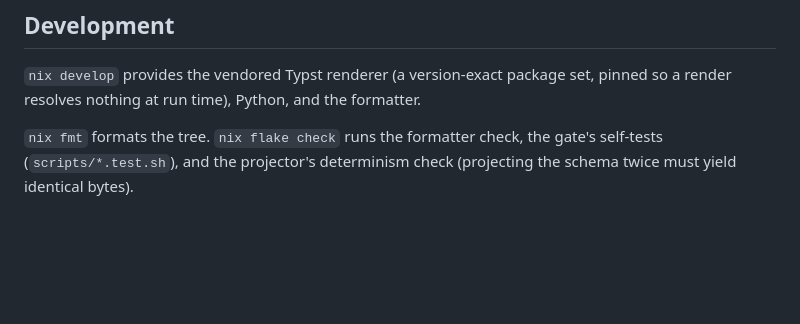
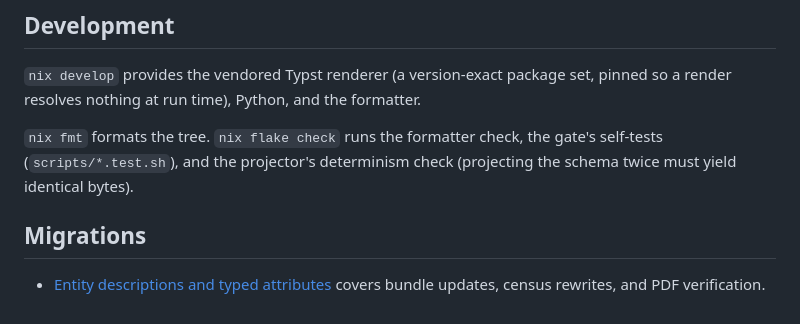
Before and after one commit to lostbean/design-layer, a Markdown page: README.md, the part around the change. GitHub-like rendering; blank space fills up the shorter version.

Commit message:
docs: explain migration to typed entity attributes

```diff
--- a/README.md
+++ b/README.md
@@ -201,3 +201,7 @@ formatter.
 `nix fmt` formats the tree. `nix flake check` runs the formatter check, the
 gate's self-tests (`scripts/*.test.sh`), and the projector's determinism
 check (projecting the schema twice must yield identical bytes).
+
+## Migrations
+
+- [Entity descriptions and typed attributes](docs/migrations/entity-descriptions-and-types.md) covers bundle updates, census rewrites, and PDF verification.
```
Also changed, not shown: docs/migrations/entity-descriptions-and-types.md (added, +138 -0 lines).
